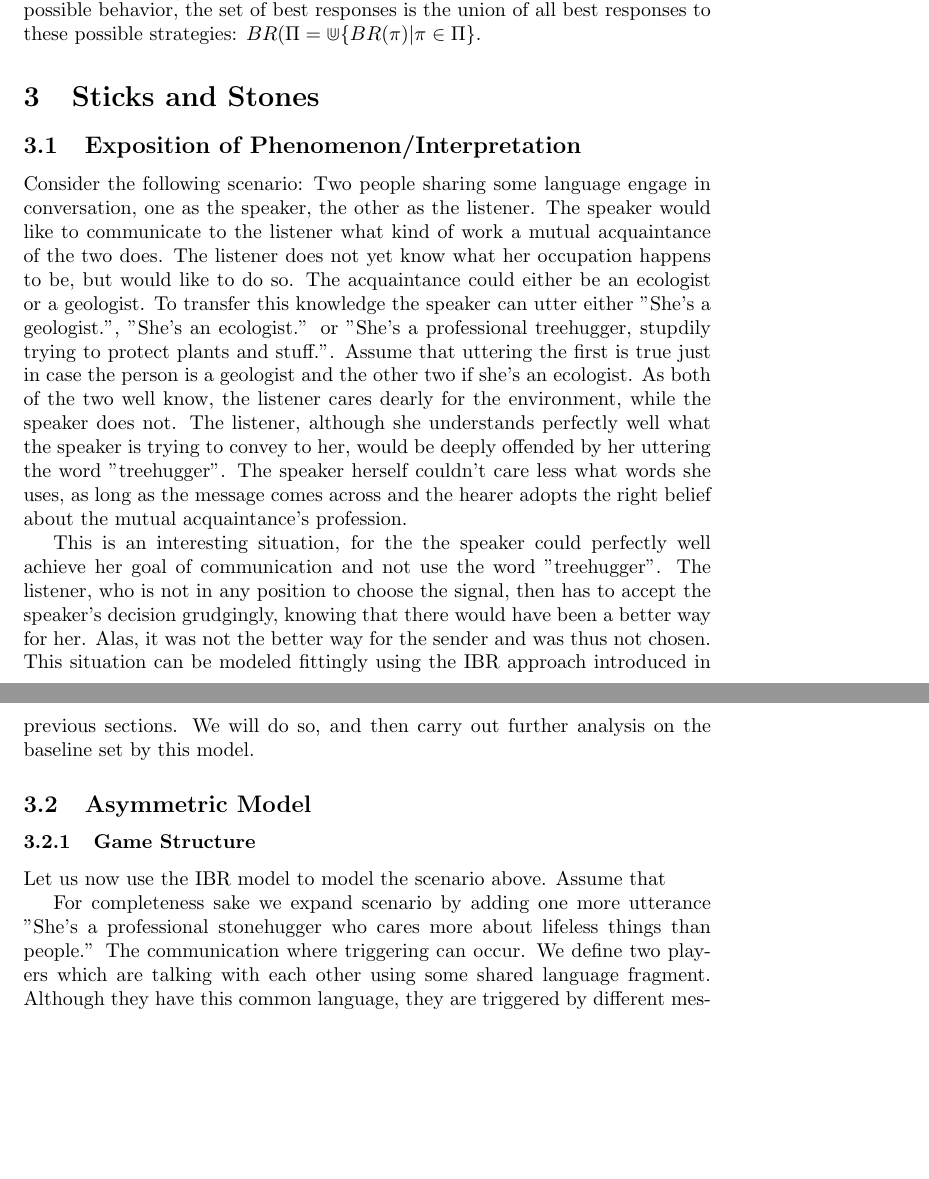
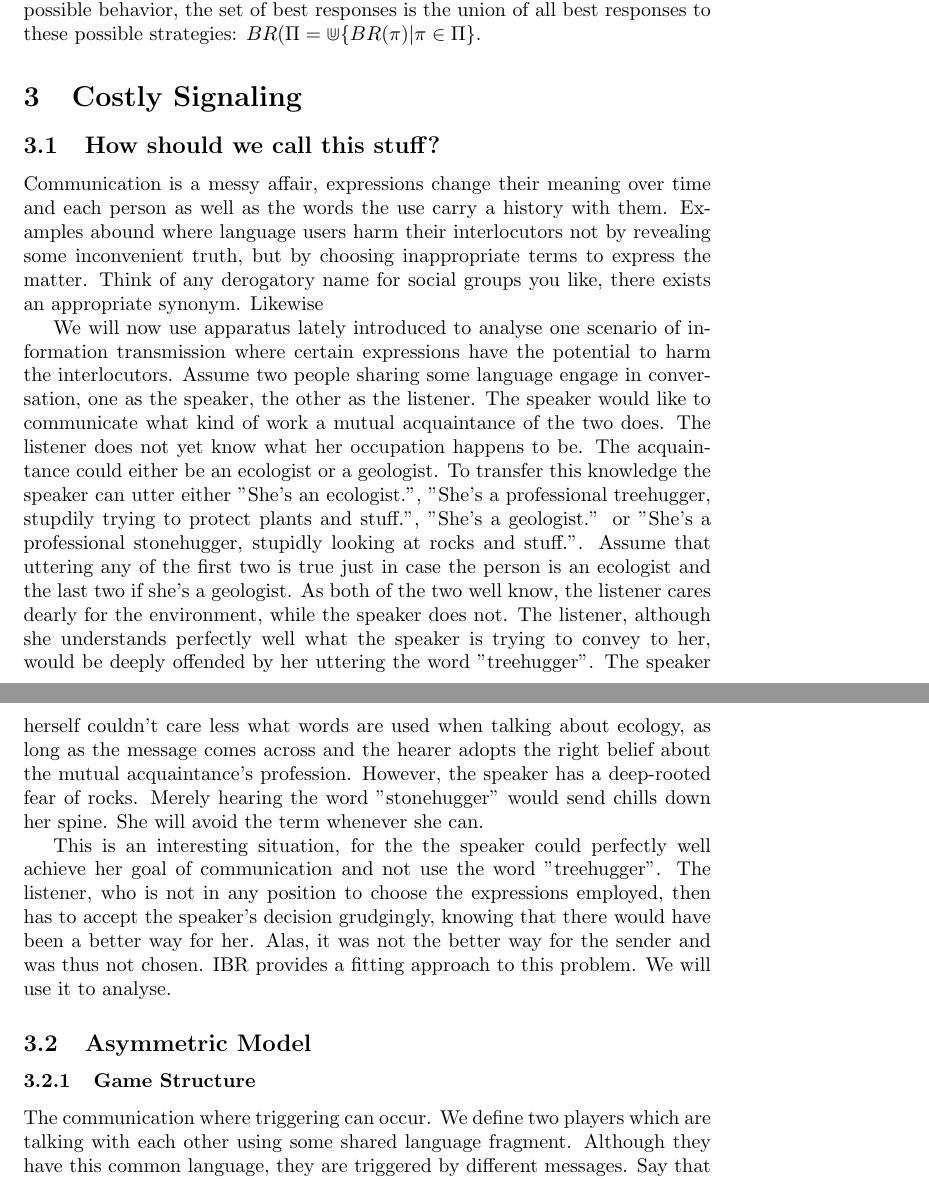
Before and after one commit to franciswhite/January-Project, a LaTeX document (main_report.tex): two parts of pages 5 and 6 of 12, joined at a grey line, cut so that both start at the same text, the shorter picture padded with empty space. Compiled offline with pdfLaTeX.

Commit message:
intro to modeling still under construction

```diff
--- a/main_report.tex
+++ b/main_report.tex
@@ -117,18 +116,15 @@ A receiver's best response to a sender's strategy $S$ is defined almost analogou
 %Do we need the the following?
 As the sender has a set of beliefs $\Pi$ about the receivers possible behavior, the set of best responses is the union of all best responses to these possible strategies: $BR(\Pi=\Cup\{BR(\pi)|\pi\in\Pi\}$.
 
-\section{Sticks and Stones}
-\subsection{Exposition of Phenomenon/Interpretation}
-%This needs to be introduced.
+\section{Costly Signaling}
+\subsection{How should we call this stuff?}
+Communication is a messy affair, expressions change their meaning over time and each person as well as the words the use carry a history with them. Examples abound where language users harm their interlocutors not by revealing some inconvenient truth, but by choosing inappropriate terms to express the matter. Think of any derogatory name for social groups you like, there exists an appropriate synonym. Likewise
 
-Consider the following scenario: Two people sharing some language engage in conversation, one as the speaker, the other as the listener. The speaker would like to communicate to the listener what kind of work a mutual acquaintance of the two does. The listener does not yet know what her occupation happens to be, but would like to do so. The acquaintance could either be an ecologist or a geologist. To transfer this knowledge the speaker can utter either ''She's a geologist.'', ''She's an ecologist.'' or ''She's a professional treehugger, stupdily trying to protect plants and stuff.''. Assume that uttering the first is true just in case the person is a geologist and the other two if she's an ecologist. As both of the two well know, the listener cares dearly for the environment, while the speaker does not. The listener, although she understands perfectly well what the speaker is trying to convey to her, would be deeply offended by her uttering the word ''treehugger''. The speaker herself couldn't care less what words she uses, as long as the message comes across and the hearer adopts the right belief about the mutual acquaintance's profession.
+We will now use apparatus lately introduced to analyse one scenario of information transmission where certain expressions have the potential to harm the interlocutors. Assume two people sharing some language engage in conversation, one as the speaker, the other as the listener. The speaker would like to communicate what kind of work a mutual acquaintance of the two does. The listener does not yet know what her occupation happens to be. The acquaintance could either be an ecologist or a geologist. To transfer this knowledge the speaker can utter either ''She's an ecologist.'', ''She's a professional treehugger, stupdily trying to protect plants and stuff.'', ''She's a geologist.'' or ''She's a professional stonehugger, stupidly looking at rocks and stuff.''. Assume that uttering any of the first two is true just in case the person is an ecologist and the last two if she's a geologist. As both of the two well know, the listener cares dearly for the environment, while the speaker does not. The listener, although she understands perfectly well what the speaker is trying to convey to her, would be deeply offended by her uttering the word ''treehugger''. The speaker herself couldn't care less what words are used when talking about ecology, as long as the message comes across and the hearer adopts the right belief about the mutual acquaintance's profession. However, the speaker has a deep-rooted fear of rocks. Merely hearing the word ''stonehugger'' would send chills down her spine. She will avoid the term whenever she can.
 
-This is an interesting situation, for the the speaker could perfectly well achieve her goal of communication and not use the word ''treehugger''. The listener, who is not in any position to choose the signal, then has to accept the speaker's decision grudgingly, knowing that there would have been a better way for her. Alas, it was not the better way for the sender and was thus not chosen. This situation can be modeled fittingly using the IBR approach introduced in previous sections. We will do so, and then carry out further analysis on the baseline set by this model.
+This is an interesting situation, for the the speaker could perfectly well achieve her goal of communication and not use the word ''treehugger''. The listener, who is not in any position to choose the expressions employed, then has to accept the speaker's decision grudgingly, knowing that there would have been a better way for her. Alas, it was not the better way for the sender and was thus not chosen. IBR provides a fitting approach to this problem. We will use it to analyse.
 \subsection{Asymmetric Model}
 \subsubsection{Game Structure}
-Let us now use the IBR model to model the scenario above. Assume that
-
-For completeness sake we expand scenario by adding one more utterance ''She's a professional stonehugger who cares more about lifeless things than people.''
 %equiprobability of states needs to be mentioned here. also this could be shorter.
 The  communication where triggering can occur. We define two players which are talking with each other using some shared language fragment. Although they have this common language, they are triggered by different messages. Say that a geologist and an ecologist are talking and they discuss each others professions. Thus we define the states as $T=\{geologist, ecologist\}$ and set $T=A$. They both share the goal of successful communication, thus we set their utilities such that when the speaker wants to communicate $t_{j}$ by some message $m_i$ then they both have equal positive utility when the receiver to associates $m_i$ with $t_{j}$. Thus we have:
 
```
Also changed, not shown: main_report.tex (3 more changed lines).
